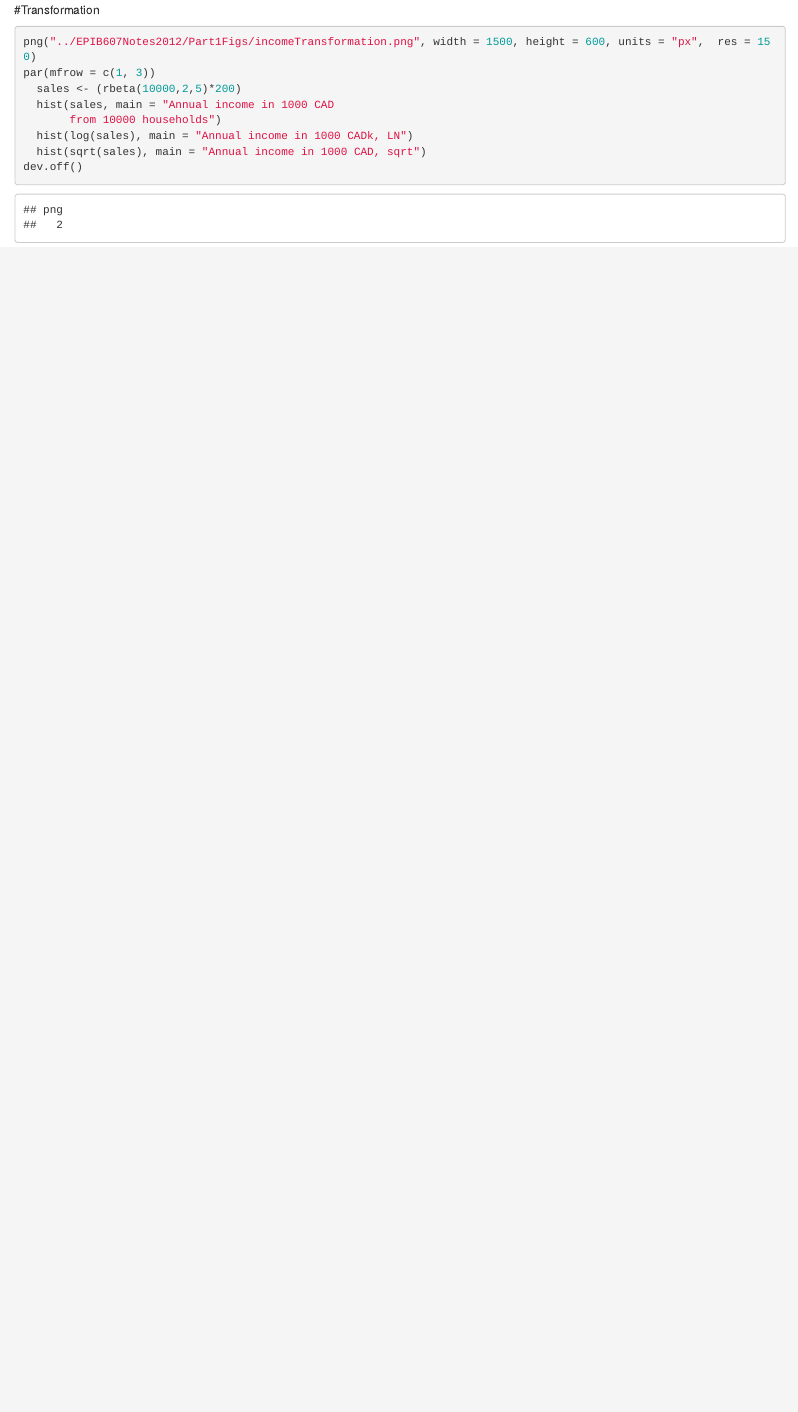
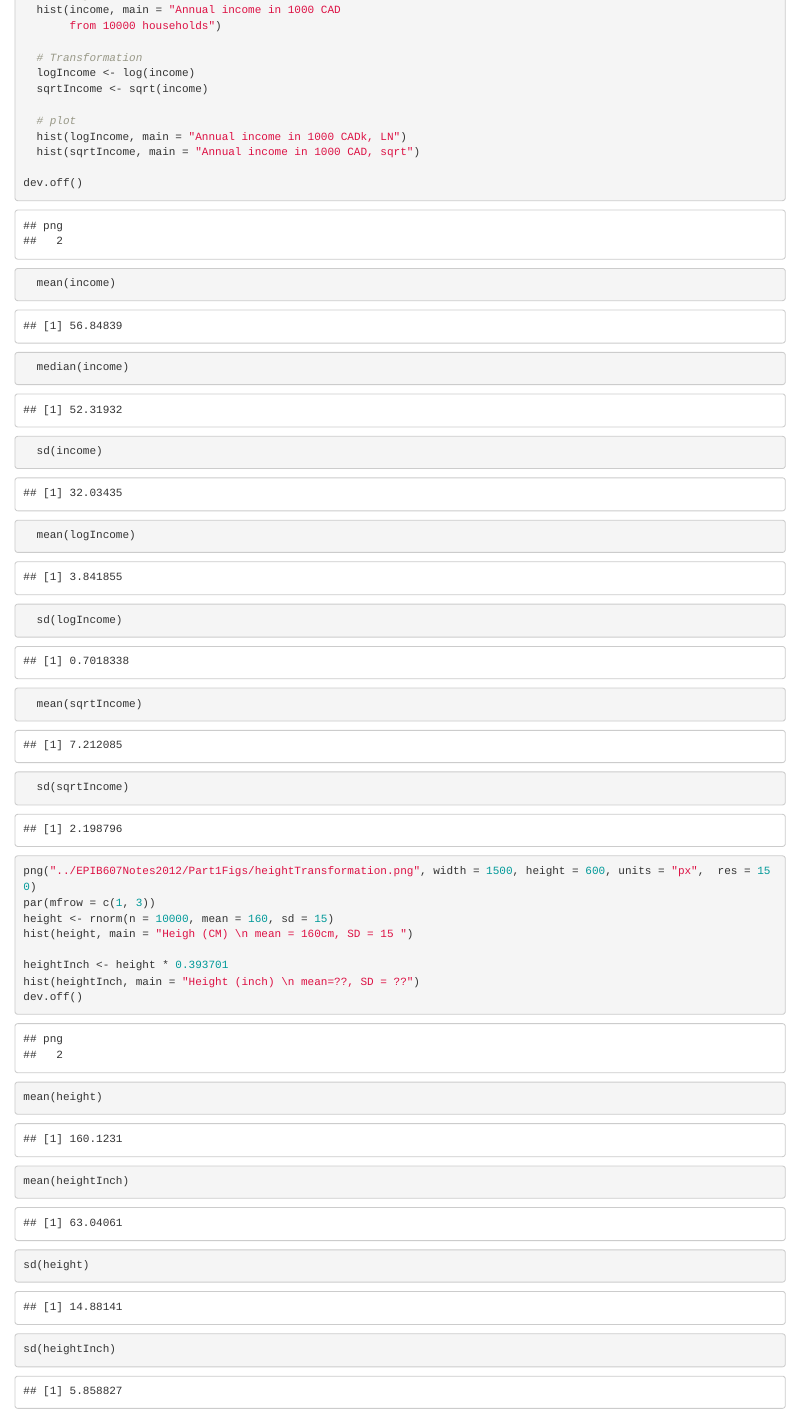
Before and after one commit to hiroshimamiya/EPIB607, an R Markdown document (Codes/Part1_pet_dataPrep.Rmd): the page in a window 1100 px wide, from 12590 px down before the commit and from 12770 px down after it. Rendered offline with R 4.5, knitr and Pandoc, with nearby package versions; code that draws random numbers runs with fixed seeds of ours; some code elsewhere in the file could not run offline.

Commit message:
Shift and transformation

````diff
--- a/Codes/Part1_pet_dataPrep.Rmd
+++ b/Codes/Part1_pet_dataPrep.Rmd
@@ -498,5 +498,3 @@
 ```{r}
 png("../EPIB607Notes2012/Part1Figs/incomeTransformation.png", width = 1500, height = 600, units = "px",  res = 150)
 par(mfrow = c(1, 3))
-  sales <- (rbeta(10000,2,5)*200)
-  hist(sales, main = "Annual income in 1000 CAD
@@ -503,10 +506,44 @@
+  hist(income, main = "Annual income in 1000 CAD
        from 10000 households")
-  hist(log(sales), main = "Annual income in 1000 CADk, LN")
-  hist(sqrt(sales), main = "Annual income in 1000 CAD, sqrt")
+
+  # Transformation
+  logIncome <- log(income)
+  sqrtIncome <- sqrt(income)
+
+  # plot
+  hist(logIncome, main = "Annual income in 1000 CADk, LN")
+  hist(sqrtIncome, main = "Annual income in 1000 CAD, sqrt")
+
 dev.off()
 
+  mean(income)
+  median(income)
+  sd(income)
 
+  mean(logIncome)
+  sd(logIncome)
 
+  mean(sqrtIncome)
+  sd(sqrtIncome)
+
+```
+
+```{r}
+
+png("../EPIB607Notes2012/Part1Figs/heightTransformation.png", width = 1500, height = 600, units = "px",  res = 150)
+par(mfrow = c(1, 3))
+height <- rnorm(n = 10000, mean = 160, sd = 15)
+hist(height, main = "Heigh (CM) \n mean = 160cm, SD = 15 ")
+
+heightInch <- height * 0.393701
+hist(heightInch, main = "Height (inch) \n mean=??, SD = ??")
+dev.off()
+
+mean(height)
+mean(heightInch)
+
+sd(height)
+sd(heightInch)
 
 
 
````
Also changed, not shown: Codes/Part1_pet_dataPrep.Rmd (5 more changed lines).
